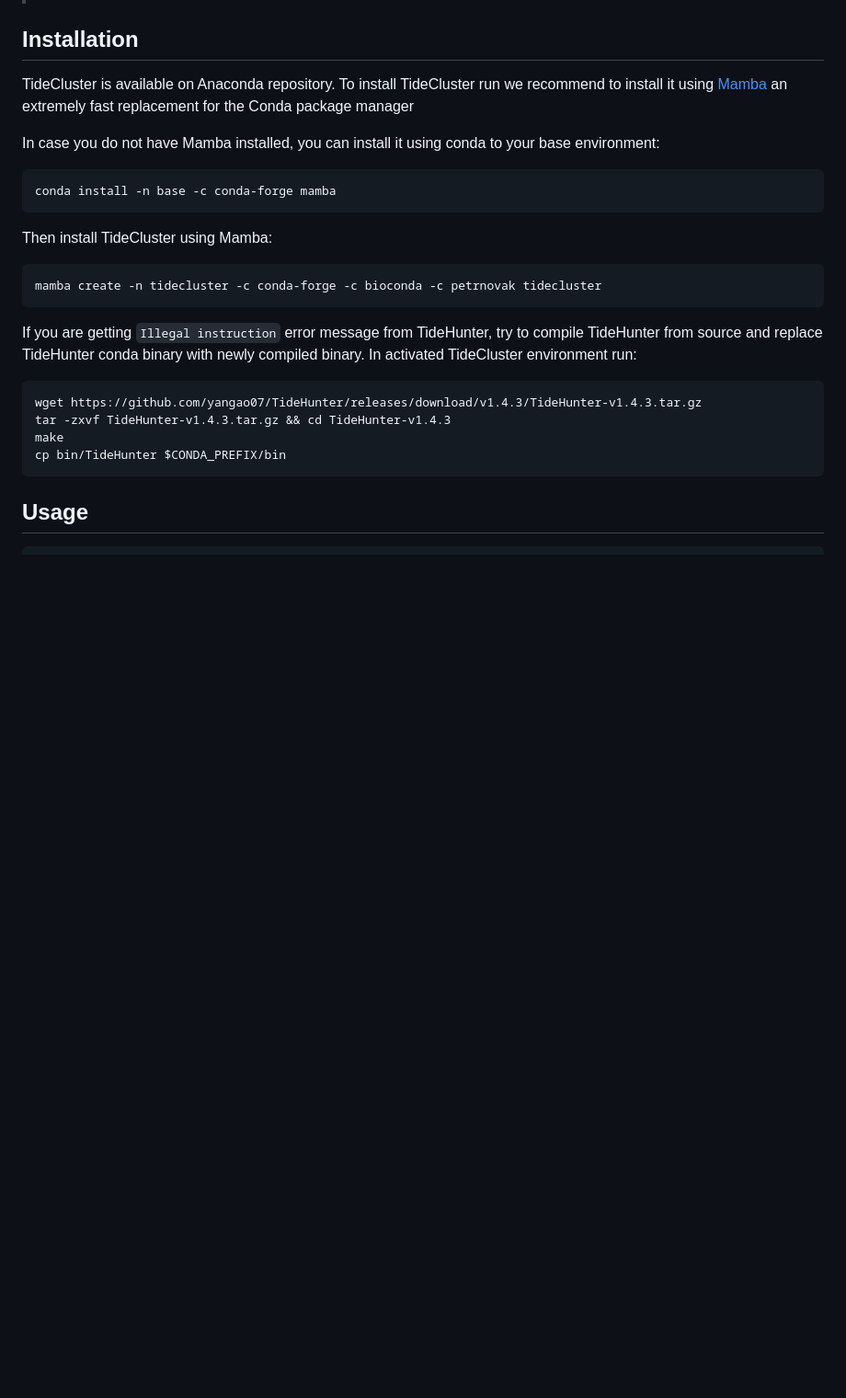
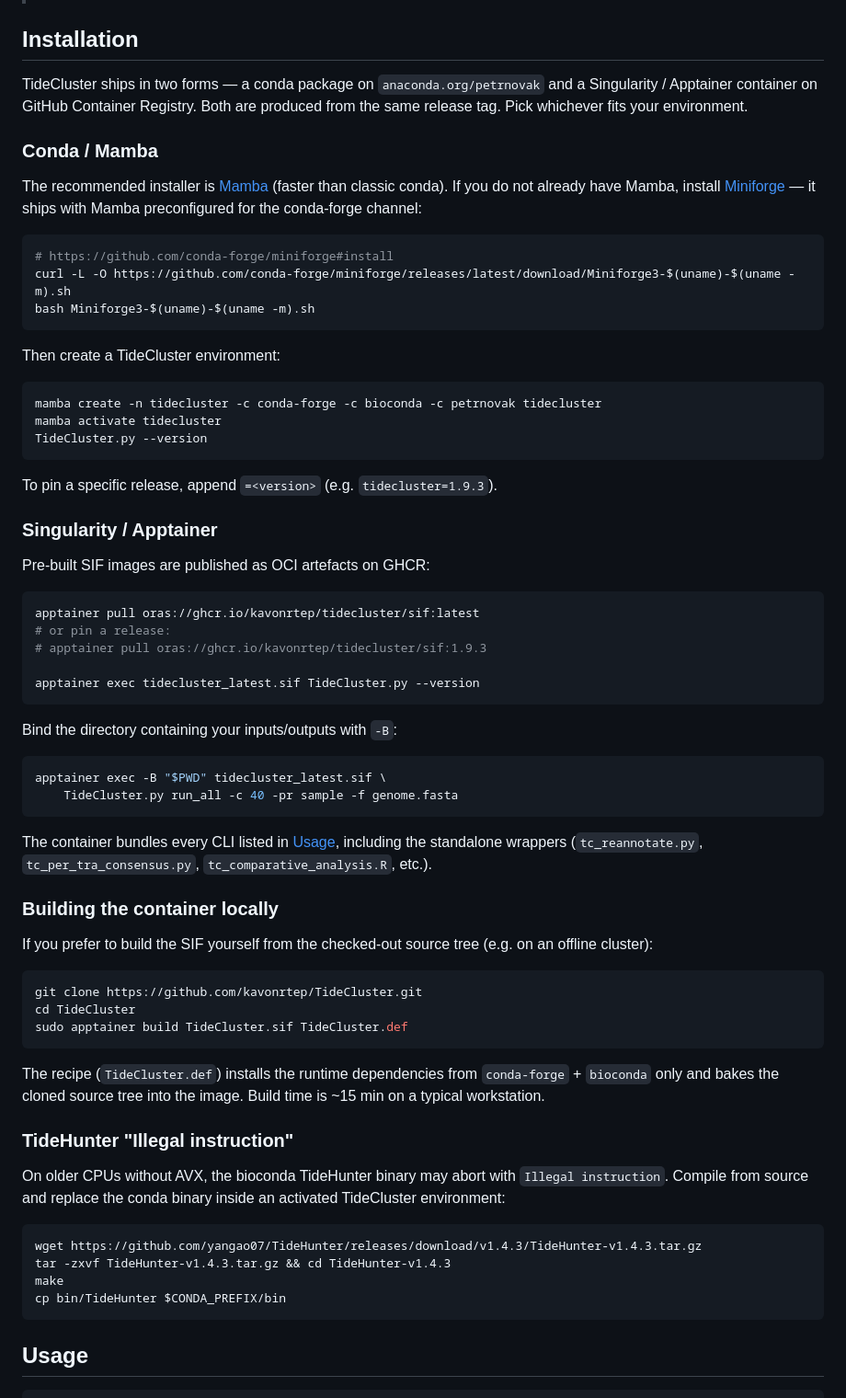
Before and after one commit to kavonrtep/TideCluster, a Markdown page: README.md, the part around the change. Shown at 92% size. Drawn GitHub-style; blank space fills up the shorter version.

Commit message:
docs: refresh README installation section
- Recommend Miniforge for the Mamba bootstrap (more current than the
  `conda install -n base mamba` route, which fights classic conda's
  resolver on a fresh install).
- Document Singularity / Apptainer install via the GHCR OCI artefact
  (`oras://ghcr.io/kavonrtep/tidecluster/sif:latest` or a pinned tag).
- Add a "Building the container locally" subsection for offline /
  air-gapped cluster setups.
- Keep the TideHunter "Illegal instruction" workaround.

Co-Authored-By: Claude Opus 4.7 (1M context) <noreply@anthropic.com>

````diff
--- a/README.md
+++ b/README.md
@@ -90,27 +90,79 @@ higher-order repeats.
 
 ## Installation
 
-TideCluster is available on Anaconda repository. To install TideCluster run we
-recommend to install it using [Mamba](https://github.com/mamba-org/mamba) an extremely
-fast replacement for the Conda package manager
+TideCluster ships in two forms — a conda package on `anaconda.org/petrnovak`
+and a Singularity / Apptainer container on GitHub Container Registry. Both
+are produced from the same release tag. Pick whichever fits your
+environment.
 
-In case you do not have Mamba installed, you can install it using conda to your base
-environment:
+### Conda / Mamba
+
+The recommended installer is [Mamba](https://github.com/mamba-org/mamba)
+(faster than classic conda). If you do not already have Mamba, install
+[Miniforge](https://github.com/conda-forge/miniforge) — it ships with
+Mamba preconfigured for the conda-forge channel:
 
 ```bash
-conda install -n base -c conda-forge mamba
+# https://github.com/conda-forge/miniforge#install
+curl -L -O https://github.com/conda-forge/miniforge/releases/latest/download/Miniforge3-$(uname)-$(uname -m).sh
+bash Miniforge3-$(uname)-$(uname -m).sh
 ```
 
-Then install TideCluster using Mamba:
+Then create a TideCluster environment:
 
 ```bash
 mamba create -n tidecluster -c conda-forge -c bioconda -c petrnovak tidecluster
+mamba activate tidecluster
+TideCluster.py --version
 ```
 
+To pin a specific release, append `=<version>` (e.g.
+`tidecluster=1.9.3`).
 
-If you are getting `Illegal instruction` error message from TideHunter, try to compile
-TideHunter from source and replace TideHunter conda binary with newly compiled binary. In
-activated TideCluster environment run:
+### Singularity / Apptainer
+
+Pre-built SIF images are published as OCI artefacts on GHCR:
+
+```bash
+apptainer pull oras://ghcr.io/kavonrtep/tidecluster/sif:latest
+# or pin a release:
+# apptainer pull oras://ghcr.io/kavonrtep/tidecluster/sif:1.9.3
+
+apptainer exec tidecluster_latest.sif TideCluster.py --version
+```
+
+Bind the directory containing your inputs/outputs with `-B`:
+
+```bash
+apptainer exec -B "$PWD" tidecluster_latest.sif \
+    TideCluster.py run_all -c 40 -pr sample -f genome.fasta
+```
+
+The container bundles every CLI listed in [Usage](#usage), including
+the standalone wrappers (`tc_reannotate.py`, `tc_per_tra_consensus.py`,
+`tc_comparative_analysis.R`, etc.).
+
+### Building the container locally
+
+If you prefer to build the SIF yourself from the checked-out source
+tree (e.g. on an offline cluster):
+
+```bash
+git clone https://github.com/kavonrtep/TideCluster.git
+cd TideCluster
+sudo apptainer build TideCluster.sif TideCluster.def
+```
+
+The recipe (`TideCluster.def`) installs the runtime dependencies from
+`conda-forge` + `bioconda` only and bakes the cloned source tree into
+the image. Build time is ~15 min on a typical workstation.
+
+### TideHunter "Illegal instruction"
+
+On older CPUs without AVX, the bioconda TideHunter binary may abort
+with `Illegal instruction`. Compile from source and replace the conda
+binary inside an activated TideCluster environment:
+
 ```bash
 wget https://github.com/yangao07/TideHunter/releases/download/v1.4.3/TideHunter-v1.4.3.tar.gz
 tar -zxvf TideHunter-v1.4.3.tar.gz && cd TideHunter-v1.4.3
````
